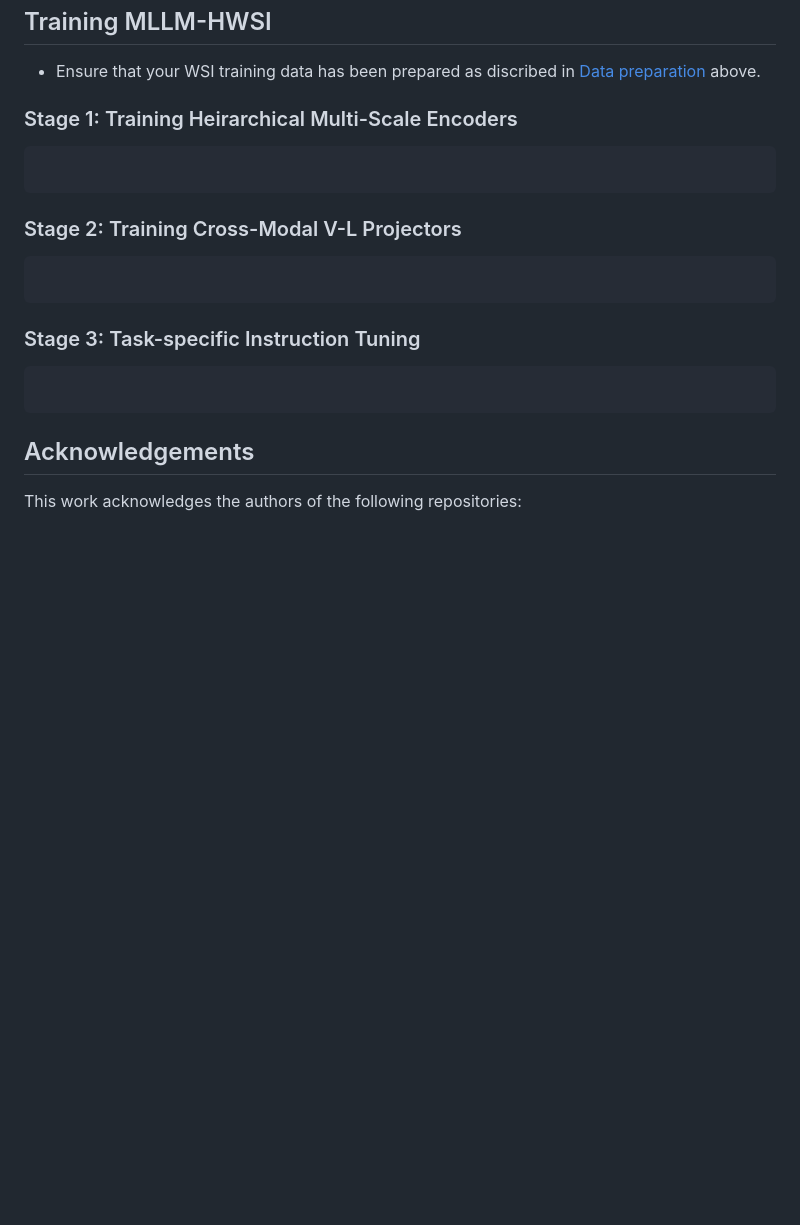
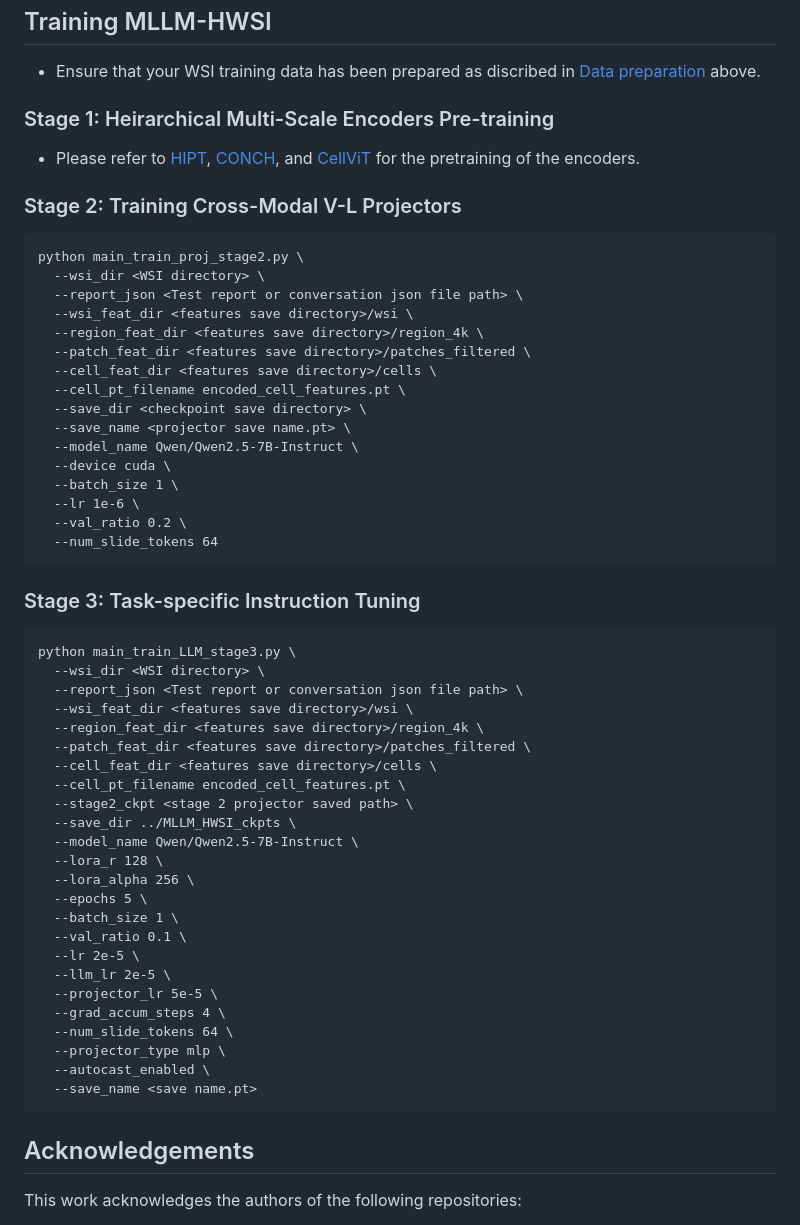
Before and after one commit to AaronHung/mllm_hwsi_ah, a Markdown page: README.md, the part around the change. Rendered like a GitHub page; blank space fills up the shorter version.

````diff
--- a/README.md
+++ b/README.md
@@ -216,19 +216,58 @@ python main_test_vqa.py \
 
 * Ensure that your WSI training data has been prepared as discribed in [Data preparation](#data-preparation) above.
 
-### Stage 1: Training Heirarchical Multi-Scale Encoders
+### Stage 1: Heirarchical Multi-Scale Encoders Pre-training
 
-```
-```
+* Please refer to [HIPT](https://github.com/mahmoodlab/HIPT), [CONCH](https://github.com/mahmoodlab/CONCH), and [CellViT](https://github.com/TIO-IKIM/CellViT) for the pretraining of the encoders.
 
 ### Stage 2: Training Cross-Modal V-L Projectors
 
 ```
+python main_train_proj_stage2.py \
+  --wsi_dir <WSI directory> \
+  --report_json <Test report or conversation json file path> \
+  --wsi_feat_dir <features save directory>/wsi \
+  --region_feat_dir <features save directory>/region_4k \
+  --patch_feat_dir <features save directory>/patches_filtered \
+  --cell_feat_dir <features save directory>/cells \
+  --cell_pt_filename encoded_cell_features.pt \
+  --save_dir <checkpoint save directory> \
+  --save_name <projector save name.pt> \
+  --model_name Qwen/Qwen2.5-7B-Instruct \
+  --device cuda \
+  --batch_size 1 \
+  --lr 1e-6 \
+  --val_ratio 0.2 \
+  --num_slide_tokens 64
 ```
 
 ### Stage 3: Task-specific Instruction Tuning
 
 ```
+python main_train_LLM_stage3.py \
+  --wsi_dir <WSI directory> \
+  --report_json <Test report or conversation json file path> \
+  --wsi_feat_dir <features save directory>/wsi \
+  --region_feat_dir <features save directory>/region_4k \
+  --patch_feat_dir <features save directory>/patches_filtered \
+  --cell_feat_dir <features save directory>/cells \
+  --cell_pt_filename encoded_cell_features.pt \
+  --stage2_ckpt <stage 2 projector saved path> \
+  --save_dir ../MLLM_HWSI_ckpts \
+  --model_name Qwen/Qwen2.5-7B-Instruct \
+  --lora_r 128 \
+  --lora_alpha 256 \
+  --epochs 5 \
+  --batch_size 1 \
+  --val_ratio 0.1 \
+  --lr 2e-5 \
+  --llm_lr 2e-5 \
+  --projector_lr 5e-5 \
+  --grad_accum_steps 4 \
+  --num_slide_tokens 64 \
+  --projector_type mlp \
+  --autocast_enabled \
+  --save_name <save name.pt>
 ```
 
 ## Acknowledgements
````
